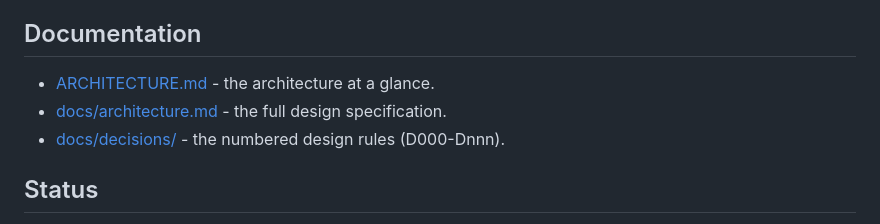
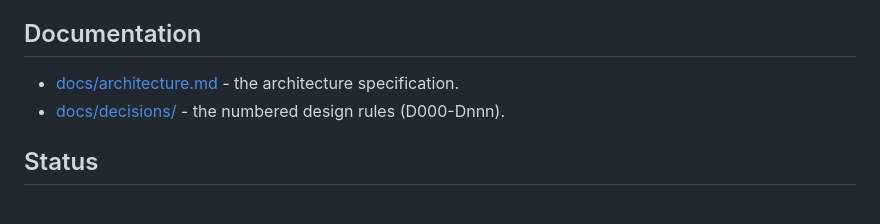
Before and after one commit to meremortals70/abode-ai-autonomy-steward, a Markdown page: README.md, the part around the change. Drawn GitHub-style.

```diff
--- a/README.md
+++ b/README.md
@@ -91,8 +91,7 @@ These tools use the Home Assistant 2026.10.0 LLM Tool API, returning
 
 ## Documentation
 
-- [ARCHITECTURE.md](ARCHITECTURE.md) - the architecture at a glance.
-- [docs/architecture.md](docs/architecture.md) - the full design specification.
+- [docs/architecture.md](docs/architecture.md) - the architecture specification.
 - [docs/decisions/](docs/decisions/) - the numbered design rules (D000-Dnnn).
 
 ## Status
```
Also changed, not shown: ARCHITECTURE.md (deleted, +0 -95 lines), docs/architecture.md (+170 -222 lines), docs/source/README.md (added, +22 -0 lines), docs/architecture-infographic.jpg, 1 other file.
